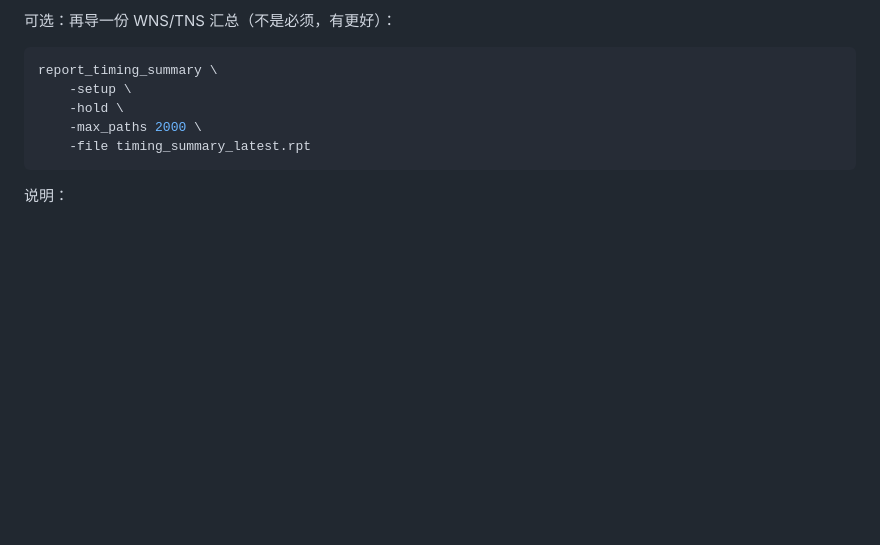
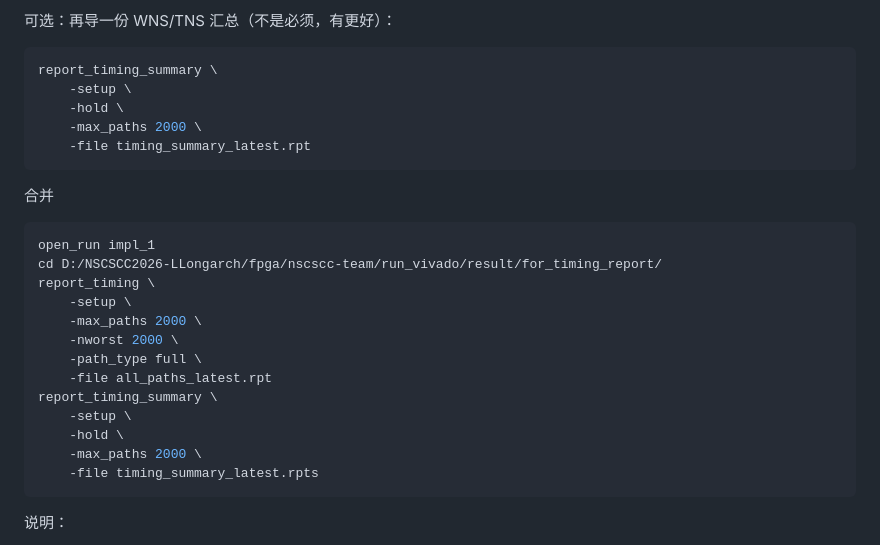
Before and after one commit to ghub1821239/NSCSCC2026-NKU-LLongarch, a Markdown page: mytool/2.时序报告导出与分析.md, the part around the change. GitHub-like rendering; blank space fills up the shorter version.

````diff
--- a/mytool/2.时序报告导出与分析.md
+++ b/mytool/2.时序报告导出与分析.md
@@ -36,6 +36,24 @@ report_timing_summary \
     -max_paths 2000 \
     -file timing_summary_latest.rpt
 ```
+
+合并
+```tcl
+open_run impl_1
+cd D:/NSCSCC2026-LLongarch/fpga/nscscc-team/run_vivado/result/for_timing_report/
+report_timing \
+    -setup \
+    -max_paths 2000 \
+    -nworst 2000 \
+    -path_type full \
+    -file all_paths_latest.rpt
+report_timing_summary \
+    -setup \
+    -hold \
+    -max_paths 2000 \
+    -file timing_summary_latest.rpts
+```
+
 
 说明：
 
````
